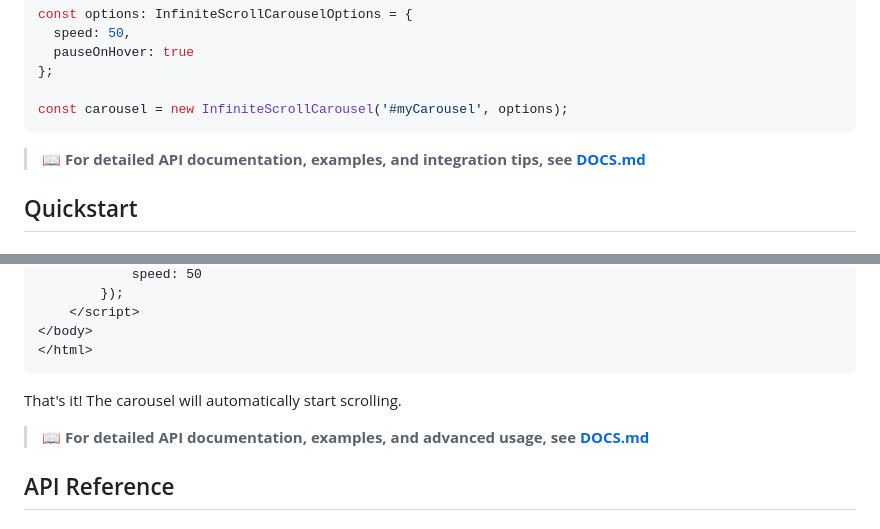
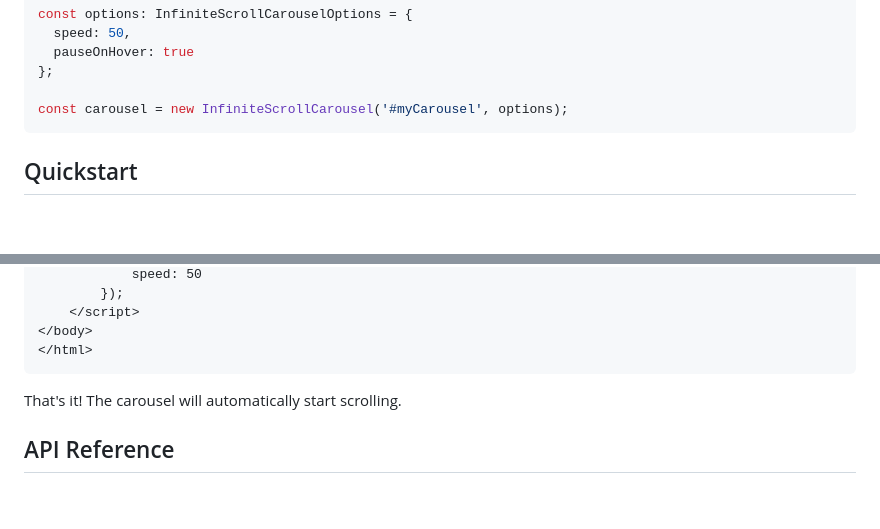
Before and after one commit to elegs99/Open-Source-Grab-n-Drag-Infinite-Scroll-Carousel, a Markdown page: README.md, 2 parts joined by grey strips. Rendered like a GitHub page; blank space fills up the shorter version.

````diff
--- a/README.md
+++ b/README.md
@@ -77,7 +77,6 @@ const options: InfiniteScrollCarouselOptions = {
 
 const carousel = new InfiniteScrollCarousel('#myCarousel', options);
 ```
-> 📖 **For detailed API documentation, examples, and integration tips, see [DOCS.md](DOCS.md)**
 
 ## Quickstart
 
@@ -113,10 +112,8 @@ const carousel = new InfiniteScrollCarousel('#myCarousel', options);
 </body>
 </html>
 ```
+
 That's it! The carousel will automatically start scrolling.
-
-> 📖 **For detailed API documentation, examples, and advanced usage, see [DOCS.md](DOCS.md)**
-
 
 ## API Reference
 
````
